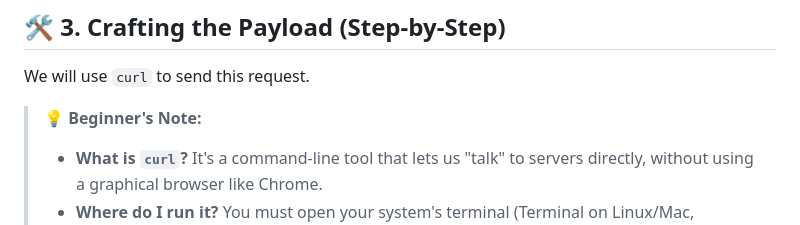
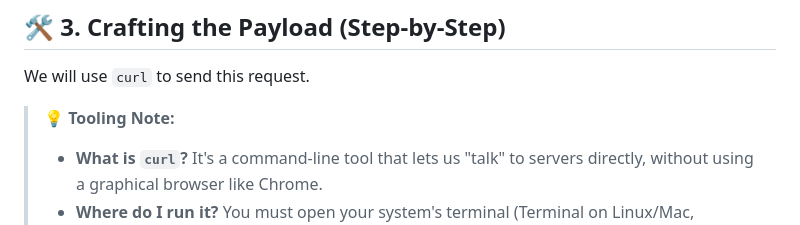
Before and after one commit to yz9yt/React2Shell-CTF, a Markdown page: WALKTHROUGH_EN.md, the part around the change. GitHub-like rendering.

Commit message:
Adjust content tone in Walkthroughs

```diff
--- a/WALKTHROUGH_EN.md
+++ b/WALKTHROUGH_EN.md
@@ -38,7 +38,7 @@ We need to construct a multipart request with this JSON structure:
 
 We will use `curl` to send this request.
 
-> **💡 Beginner's Note:**
+> **💡 Tooling Note:**
 > *   **What is `curl`?** It's a command-line tool that lets us "talk" to servers directly, without using a graphical browser like Chrome.
 > *   **Where do I run it?** You must open your system's terminal (Terminal on Linux/Mac, PowerShell/CMD on Windows). This is **NOT** run in the browser console.
 > *   **Do I need to install it?** `curl` comes pre-installed on most systems. Type `curl --version` in your terminal to check. If you see a version number, you're good to go!
```
Also changed, not shown: WALKTHROUGH_ES.md (+1 -1 lines).
